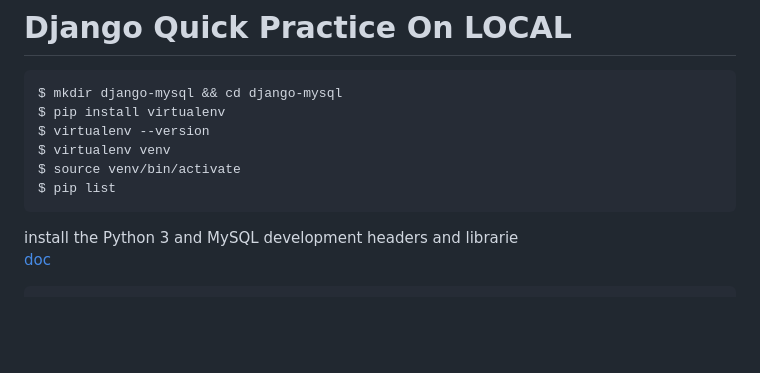
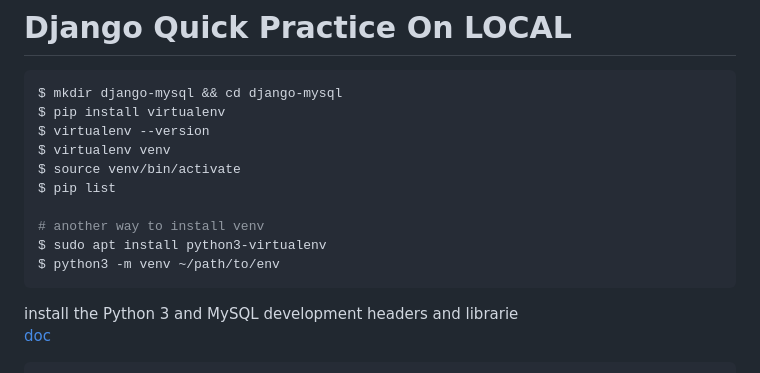
Before and after one commit to mytute/django-project, a Markdown page: README.md, the part around the change. Rendered like a GitHub page; blank space fills up the shorter version.

````diff
--- a/README.md
+++ b/README.md
@@ -7,6 +7,10 @@ $ virtualenv --version
 $ virtualenv venv
 $ source venv/bin/activate
 $ pip list
+
+# another way to install venv
+$ sudo apt install python3-virtualenv
+$ python3 -m venv ~/path/to/env
 ```
 
 install the Python 3 and MySQL development headers and librarie
````
